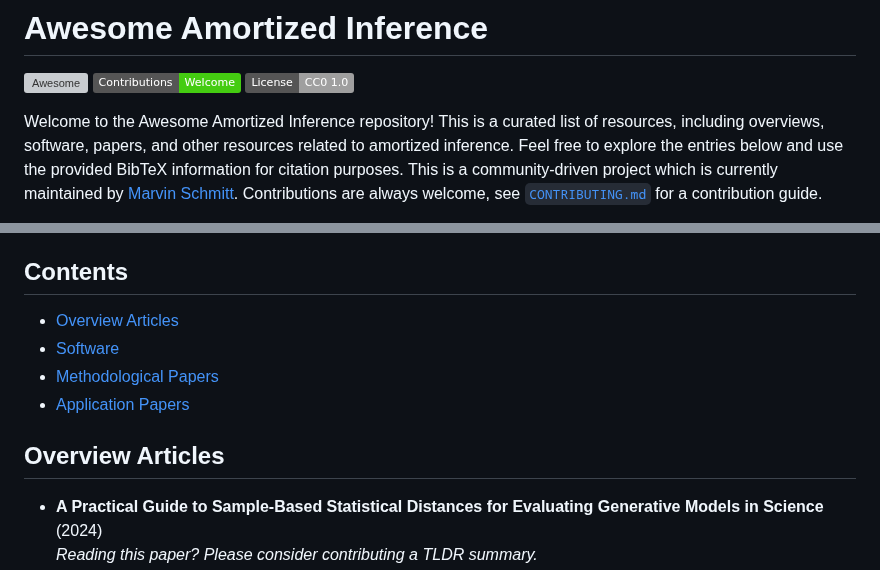
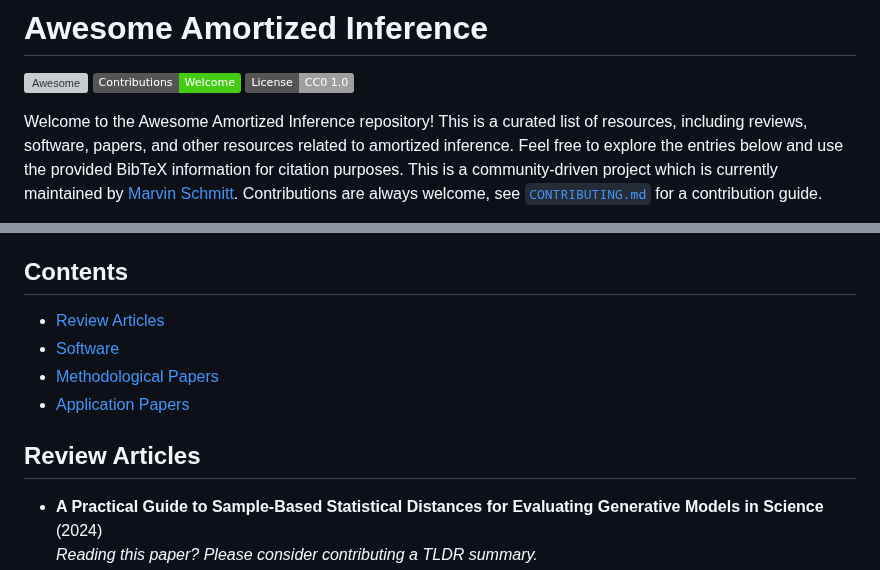
Before and after one commit to bayesflow-org/awesome-amortized-inference, a Markdown page: README.md, 2 parts joined by grey strips. Drawn GitHub-style; badges without logos; grey boxes are pictures that could not be loaded.

Commit message:
Update README.md [GH Action]

```diff
--- a/README.md
+++ b/README.md
@@ -6,7 +6,7 @@
 ![License: CC0](https://img.shields.io/badge/License-CC0_1.0-lightgrey)
 
 Welcome to the Awesome Amortized Inference repository!
-This is a curated list of resources, including overviews, software, papers, and other resources related to amortized inference.
+This is a curated list of resources, including reviews, software, papers, and other resources related to amortized inference.
 Feel free to explore the entries below and use the provided BibTeX information for citation purposes.
 This is a community-driven project which is currently maintained by [Marvin Schmitt](https://www.marvinschmitt.com).
 Contributions are always welcome, see [`CONTRIBUTING.md`](https://github.com/bayesflow-org/awesome-amortized-inference/blob/main/CONTRIBUTING.md) for a contribution guide.
@@ -29,13 +29,13 @@ We highly recommend checking out the `awesome-neural-sbi` list for more resource
 
 ## Contents
 
-- [Overview Articles](#overview-articles)
+- [Review Articles](#review-articles)
 - [Software](#software)
 - [Methodological Papers](#methodological-papers)
 - [Application Papers](#application-papers)
 
 
-## Overview Articles
+## Review Articles
 
 - **A Practical Guide to Sample-Based Statistical Distances for Evaluating Generative Models in Science** (2024)<br />_Reading this paper? Please consider contributing a TLDR summary._<br />by Sebastian Bischoff, Alana Darcher, Michael Deistler, Richard Gao, Franziska Gerken, Manuel Gloeckler, Lisa Haxel, Jaivardhan Kapoor, Janne K Lappalainen, Jakob H. Macke, Guy Moss, Matthijs Pals, Felix C Pei, Rachel Rapp, A Erdem Sağtekin, Cornelius Schröder, Auguste Schulz, Zinovia Stefanidi, Shoji Toyota, Linda Ulmer, Julius Vetter
   <details>
```
